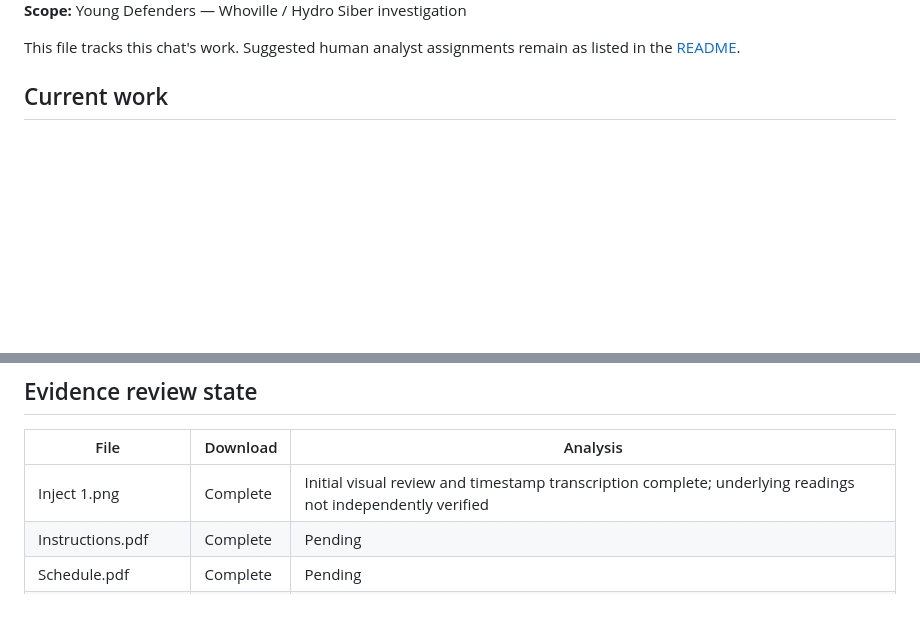
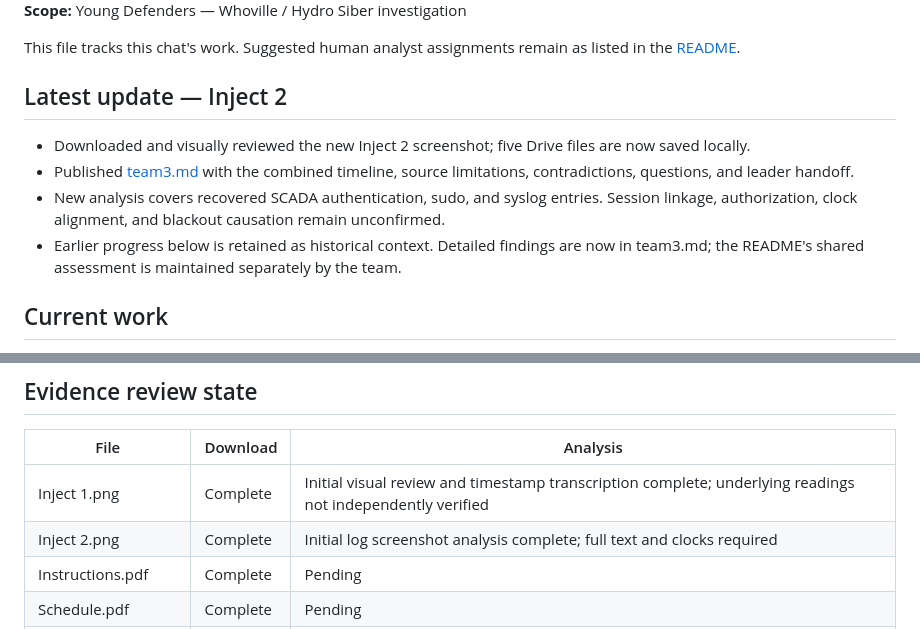
Before and after one commit to notnotnotnoone/hackathons, a Markdown page: status.md, 2 parts joined by grey strips. Drawn GitHub-style; blank space fills up the shorter version.

Commit message:
timeline: update status after Inject 2 review

```diff
--- a/status.md
+++ b/status.md
@@ -6,6 +6,13 @@
 **Scope:** Young Defenders — Whoville / Hydro Siber investigation
 
 This file tracks this chat's work. Suggested human analyst assignments remain as listed in the [README](README.md).
+
+## Latest update — Inject 2
+
+- Downloaded and visually reviewed the new Inject 2 screenshot; five Drive files are now saved locally.
+- Published [team3.md](team3.md) with the combined timeline, source limitations, contradictions, questions, and leader handoff.
+- New analysis covers recovered SCADA authentication, sudo, and syslog entries. Session linkage, authorization, clock alignment, and blackout causation remain unconfirmed.
+- Earlier progress below is retained as historical context. Detailed findings are now in team3.md; the README's shared assessment is maintained separately by the team.
 
 ## Current work
 
@@ -25,6 +32,7 @@ Build and maintain a sourced incident timeline. Separate event time from discove
 | File | Download | Analysis |
 |---|---|---|
 | Inject 1.png | Complete | Initial visual review and timestamp transcription complete; underlying readings not independently verified |
+| Inject 2.png | Complete | Initial log screenshot analysis complete; full text and clocks required |
 | Instructions.pdf | Complete | Pending |
 | Schedule.pdf | Complete | Pending |
 | Mission Overview.pdf | Complete | Pending |
```
Also changed, not shown: other parts of status.md (+1 -1 lines).
